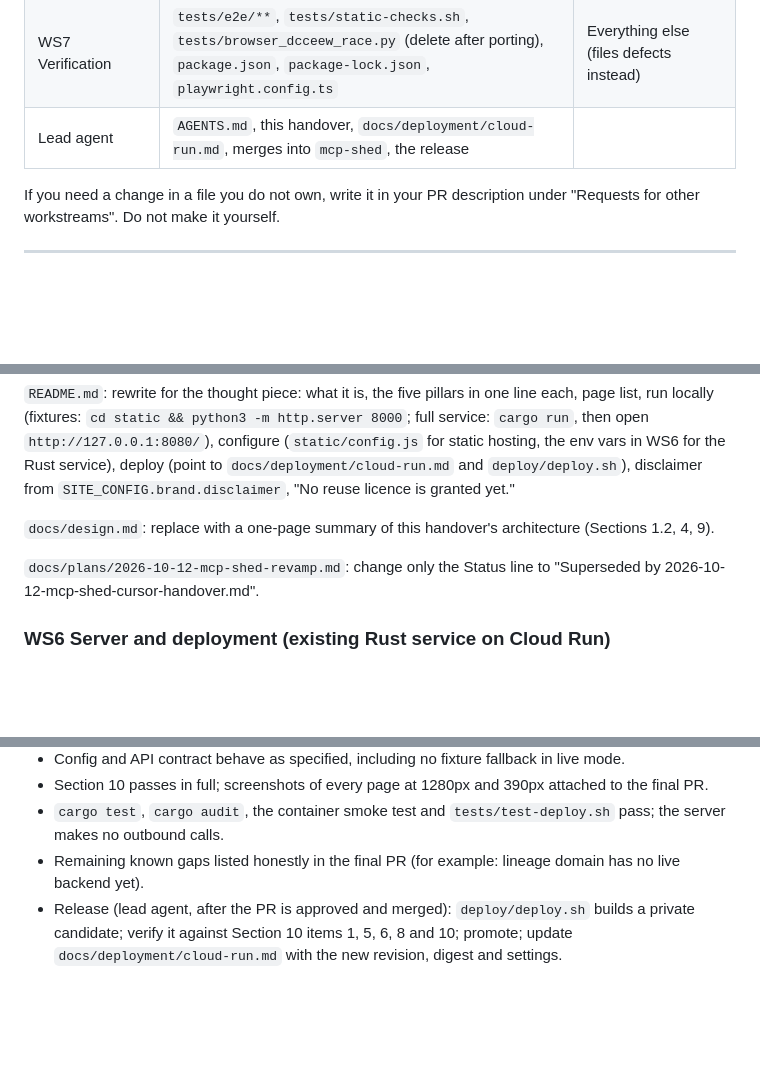
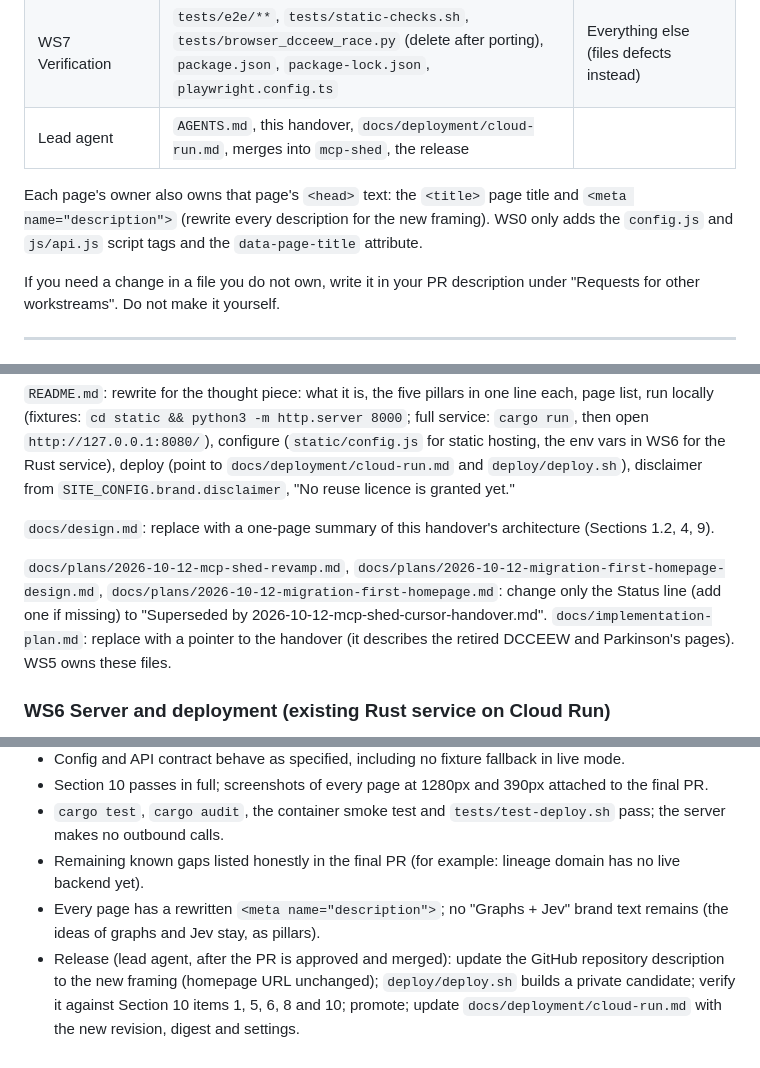
Before and after one commit to TLatAccenture/graphs-and-jev, a Markdown page: docs/plans/2026-10-12-mcp-shed-cursor-handover.md, 3 parts joined by grey strips. Rendered like a GitHub page; blank space fills up the shorter version.

Commit message:
docs: close handover gaps (head metadata, old brand, stale docs, decide route)

```diff
--- a/docs/plans/2026-10-12-mcp-shed-cursor-handover.md
+++ b/docs/plans/2026-10-12-mcp-shed-cursor-handover.md
@@ -86,6 +86,8 @@ Day 2 evening     Lead agent releases through deploy/deploy.sh: private candidat
 | WS6 Server and deployment | `Cargo.toml`, `Cargo.lock`, `src/**`, `catalogue.json`, `Dockerfile`, `.dockerignore`, `.gcloudignore`, `deploy/**`, `scripts/smoke-container.sh`, `tests/*.rs`, `tests/test-deploy.sh`, `docs/api-contract.md` | `static/**` except reading. Do not re-add a Pages workflow. |
 | WS7 Verification | `tests/e2e/**`, `tests/static-checks.sh`, `tests/browser_dcceew_race.py` (delete after porting), `package.json`, `package-lock.json`, `playwright.config.ts` | Everything else (files defects instead) |
 | Lead agent | `AGENTS.md`, this handover, `docs/deployment/cloud-run.md`, merges into `mcp-shed`, the release | |
+
+Each page's owner also owns that page's `<head>` text: the `<title>` page title and `<meta name="description">` (rewrite every description for the new framing). WS0 only adds the `config.js` and `js/api.js` script tags and the `data-page-title` attribute.
 
 If you need a change in a file you do not own, write it in your PR description under "Requests for other workstreams". Do not make it yourself.
 
@@ -410,7 +412,7 @@ Response shape: Section 9.3 `lineage` schema. Every fixture response sets `backe
 
 `docs/design.md`: replace with a one-page summary of this handover's architecture (Sections 1.2, 4, 9).
 
-`docs/plans/2026-10-12-mcp-shed-revamp.md`: change only the Status line to "Superseded by 2026-10-12-mcp-shed-cursor-handover.md".
+`docs/plans/2026-10-12-mcp-shed-revamp.md`, `docs/plans/2026-10-12-migration-first-homepage-design.md`, `docs/plans/2026-10-12-migration-first-homepage.md`: change only the Status line (add one if missing) to "Superseded by 2026-10-12-mcp-shed-cursor-handover.md". `docs/implementation-plan.md`: replace with a pointer to the handover (it describes the retired DCCEEW and Parkinson's pages). WS5 owns these files.
 
 ### WS6 Server and deployment (existing Rust service on Cloud Run)
 
@@ -560,4 +565,5 @@ Playwright (each at `/` and `/sub/path/` in fixtures mode, and at `/` on the Rus
 - Section 10 passes in full; screenshots of every page at 1280px and 390px attached to the final PR.
 - `cargo test`, `cargo audit`, the container smoke test and `tests/test-deploy.sh` pass; the server makes no outbound calls.
 - Remaining known gaps listed honestly in the final PR (for example: lineage domain has no live backend yet).
-- Release (lead agent, after the PR is approved and merged): `deploy/deploy.sh` builds a private candidate; verify it against Section 10 items 1, 5, 6, 8 and 10; promote; update `docs/deployment/cloud-run.md` with the new revision, digest and settings.
+- Every page has a rewritten `<meta name="description">`; no "Graphs + Jev" brand text remains (the ideas of graphs and Jev stay, as pillars).
+- Release (lead agent, after the PR is approved and merged): update the GitHub repository description to the new framing (homepage URL unchanged); `deploy/deploy.sh` builds a private candidate; verify it against Section 10 items 1, 5, 6, 8 and 10; promote; update `docs/deployment/cloud-run.md` with the new revision, digest and settings.
```
Also changed, not shown: other parts of docs/plans/2026-10-12-mcp-shed-cursor-handover.md (+3 -0 lines).
